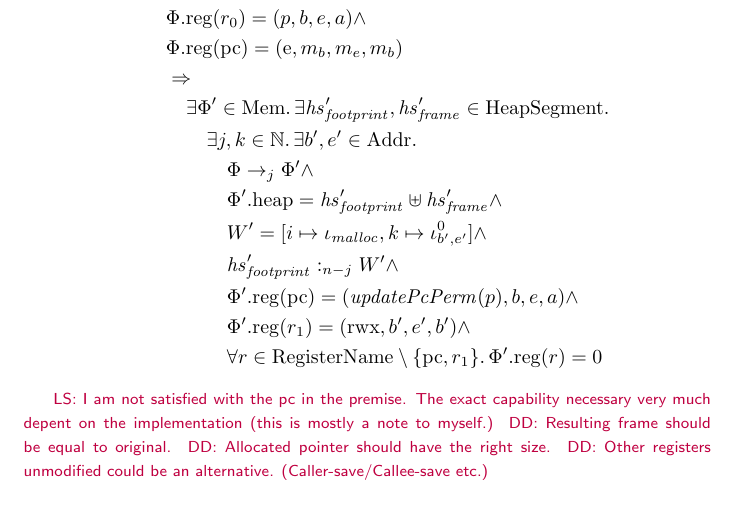
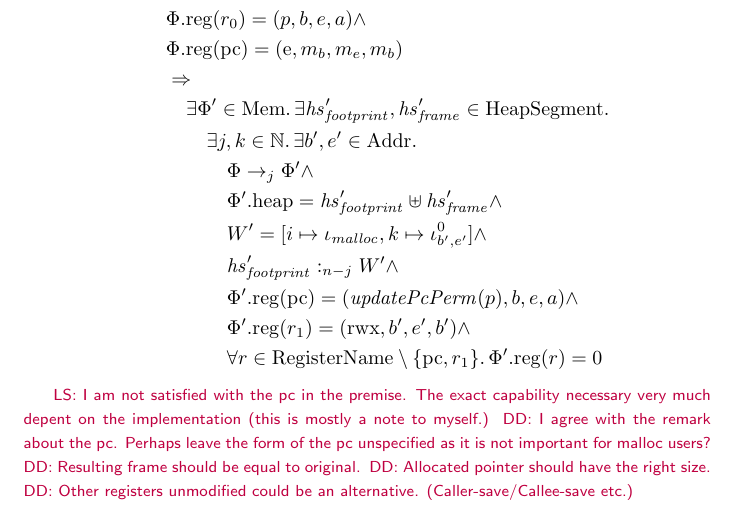
Before and after one commit to dominiquedevriese/capability-machine-reasoning-on-paper, a LaTeX document (capability-machine.tex): part of page 7 of 17, cut so that both start at the same text. Compiled offline with pdfLaTeX.

Commit message:
Another remark.

```diff
--- a/capability-machine.tex
+++ b/capability-machine.tex
@@ -570,6 +570,8 @@ The ticket dispenser test program uses $\malloc$. To be able to reason about pro
 \end{align*}
 \end{specification}
 \lau{I am not satisfied with the pc in the premise. The exact capability necessary very much depent on the implementation (this is mostly a note to myself.)}
+\dominique{I agree with the remark about the pc.  Perhaps leave the form of the
+  pc unspecified as it is not important for malloc users?}
 \dominique{Resulting frame should be equal to original.}
 \dominique{Allocated pointer should have the right size.}
 \dominique{Other registers unmodified could be an alternative. (Caller-save/Callee-save etc.)}
```
